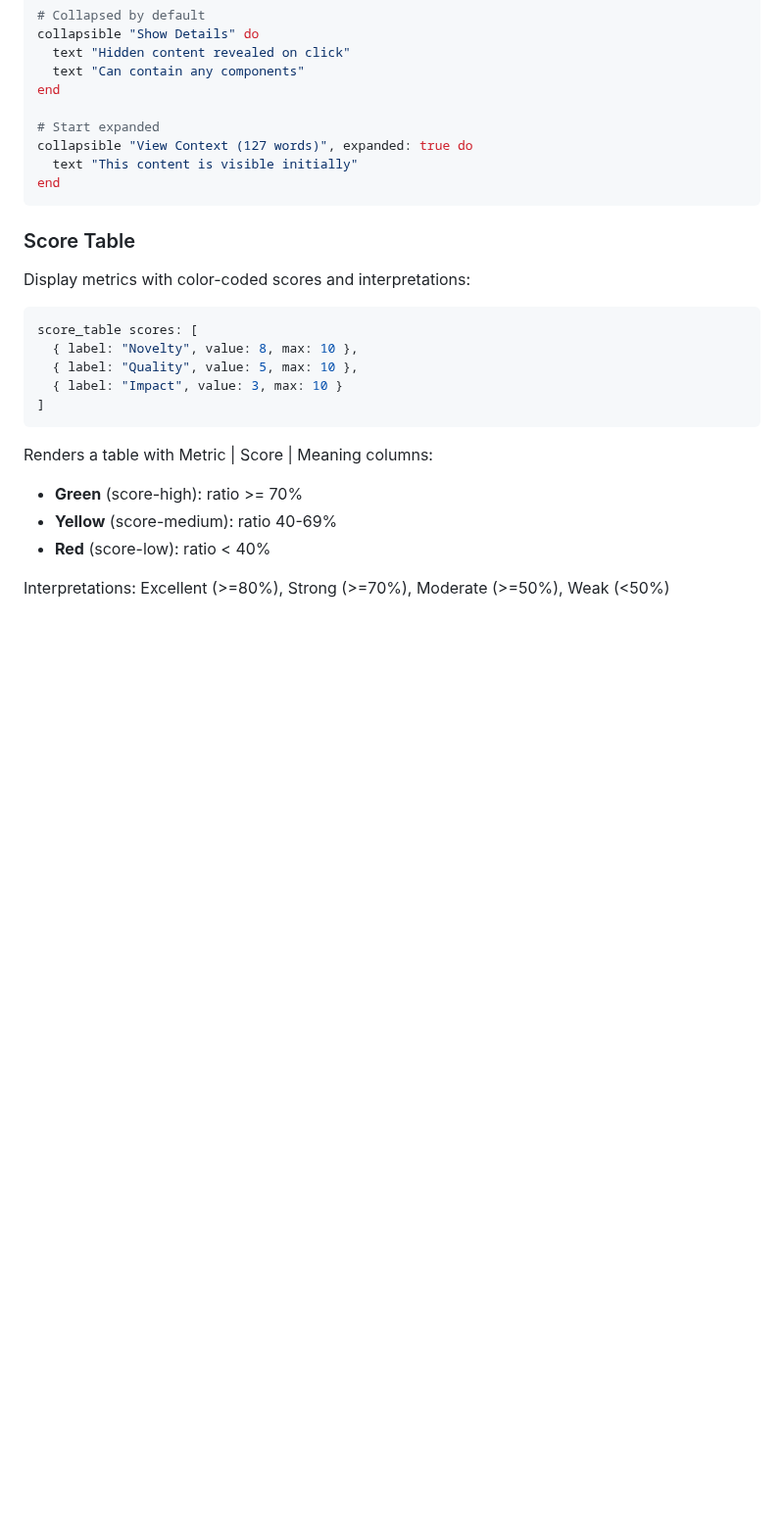
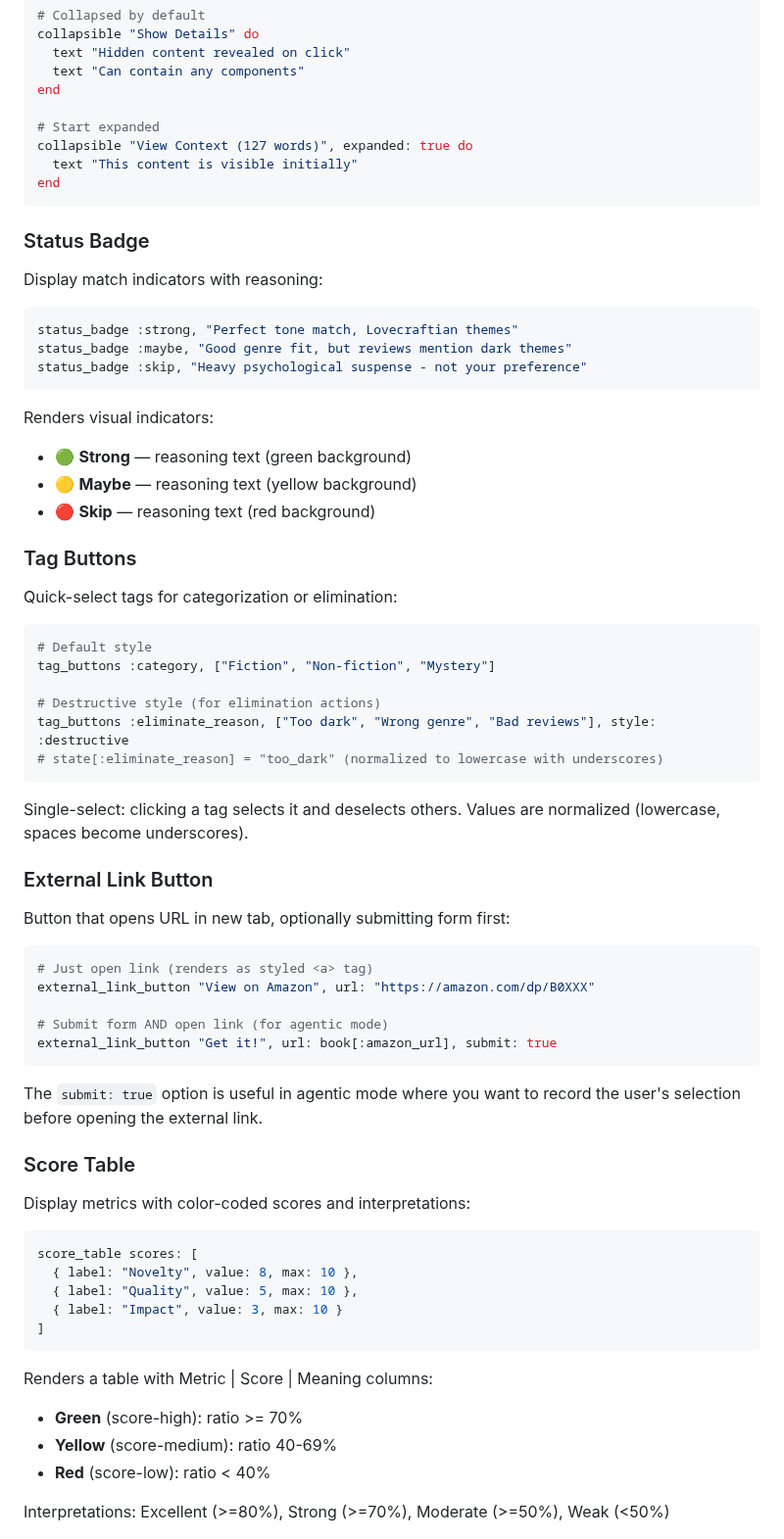
Before and after one commit to fkchang/stream_weaver, a Markdown page: docs/for_llms.md, the part around the change. Shown at 98% size. GitHub-like rendering; blank space fills up the shorter version.

Commit message:
docs: add StatusBadge, TagButtons, ExternalLinkButton to LLM reference

````diff
--- a/docs/for_llms.md
+++ b/docs/for_llms.md
@@ -186,6 +186,50 @@ collapsible "View Context (127 words)", expanded: true do
   text "This content is visible initially"
 end
 ```
+
+### Status Badge
+
+Display match indicators with reasoning:
+
+```ruby
+status_badge :strong, "Perfect tone match, Lovecraftian themes"
+status_badge :maybe, "Good genre fit, but reviews mention dark themes"
+status_badge :skip, "Heavy psychological suspense - not your preference"
+```
+
+Renders visual indicators:
+- 🟢 **Strong** — reasoning text (green background)
+- 🟡 **Maybe** — reasoning text (yellow background)
+- 🔴 **Skip** — reasoning text (red background)
+
+### Tag Buttons
+
+Quick-select tags for categorization or elimination:
+
+```ruby
+# Default style
+tag_buttons :category, ["Fiction", "Non-fiction", "Mystery"]
+
+# Destructive style (for elimination actions)
+tag_buttons :eliminate_reason, ["Too dark", "Wrong genre", "Bad reviews"], style: :destructive
+# state[:eliminate_reason] = "too_dark" (normalized to lowercase with underscores)
+```
+
+Single-select: clicking a tag selects it and deselects others. Values are normalized (lowercase, spaces become underscores).
+
+### External Link Button
+
+Button that opens URL in new tab, optionally submitting form first:
+
+```ruby
+# Just open link (renders as styled <a> tag)
+external_link_button "View on Amazon", url: "https://amazon.com/dp/B0XXX"
+
+# Submit form AND open link (for agentic mode)
+external_link_button "Get it!", url: book[:amazon_url], submit: true
+```
+
+The `submit: true` option is useful in agentic mode where you want to record the user's selection before opening the external link.
 
 ### Score Table
 
````
